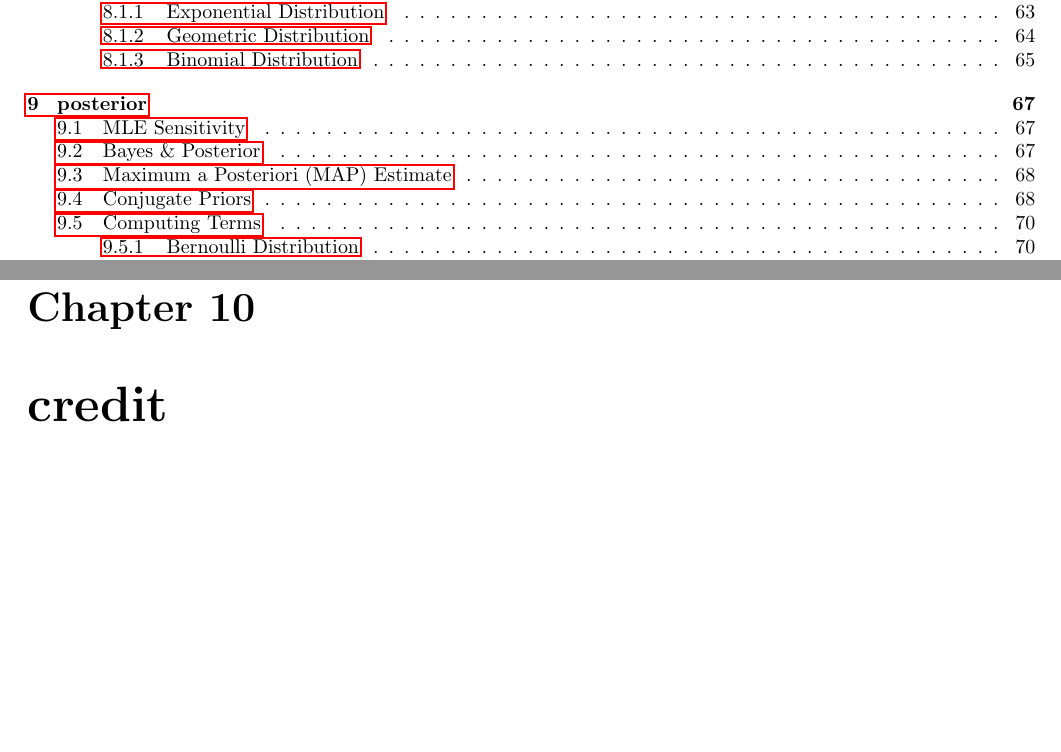
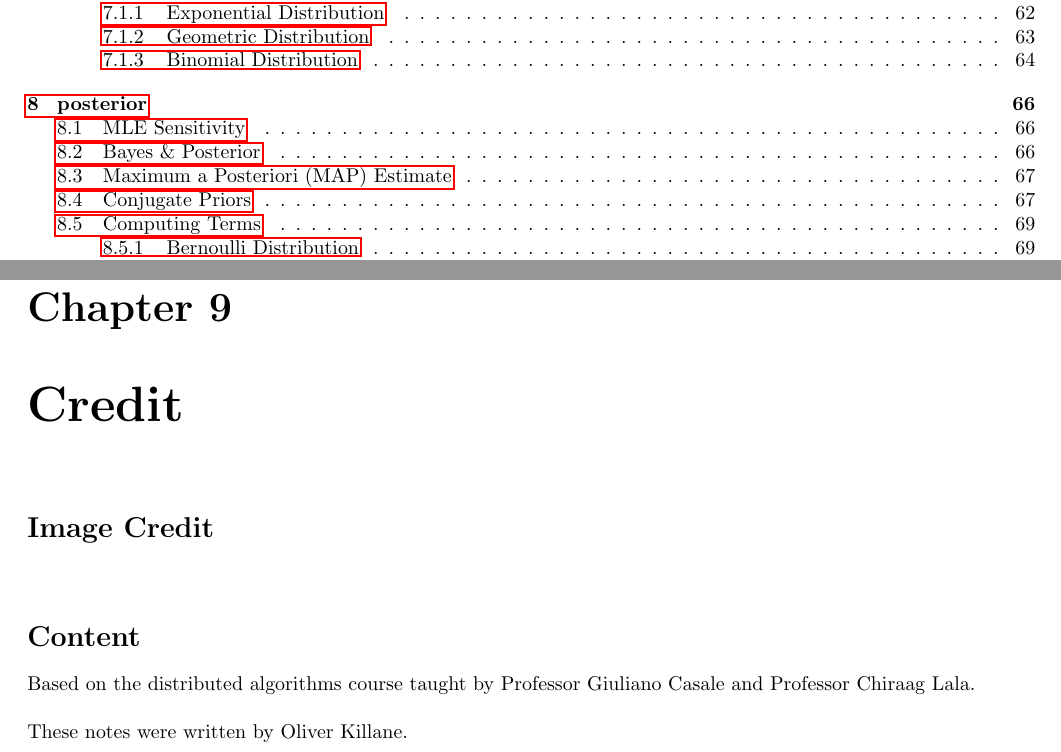
Before and after one commit to OliverKillane/Imperial-Computing-Notes, a LaTeX document (50008 - Probability and Statistics/50008 - Probability and Statistics.tex, which reads 50008 - Probability and Statistics/credit/credit.tex): two parts of pages 3 and 76 of 76 before the commit and two parts of pages 3 and 75 of 75 after it, joined at a grey line, cut so that both start at the same text, the shorter picture padded with empty space. Compiled offline with pdfLaTeX.

Commit message:
50008: Completed upgrade of notes

```diff
--- a/50008 - Probability and Statistics/credit/credit.tex
+++ b/50008 - Probability and Statistics/credit/credit.tex
@@ -1 +1,11 @@
-\chapter{credit}
+\chapter{Credit}
+\section*{Image Credit}
+\begin{center}
+	\begin{tabular}{r p{.8\textwidth}}
+	\end{tabular}
+\end{center}
+
+\section*{Content}
+Based on the distributed algorithms course taught by Professor Giuliano Casale and Professor Chiraag Lala.
+\\
+\\ These notes were written by Oliver Killane.
```
Also changed, not shown: 50008 - Probability and Statistics/50008 - Probability and Statistics.tex (+0 -2 lines), 50008 - Probability and Statistics/introduction/introduction.tex (deleted, +0 -1 lines), 50008 - Probability and Statistics/50008 - Probability and Statistics.pdf, 50008 - Probability and Statistics/README.md, 3 other files.
